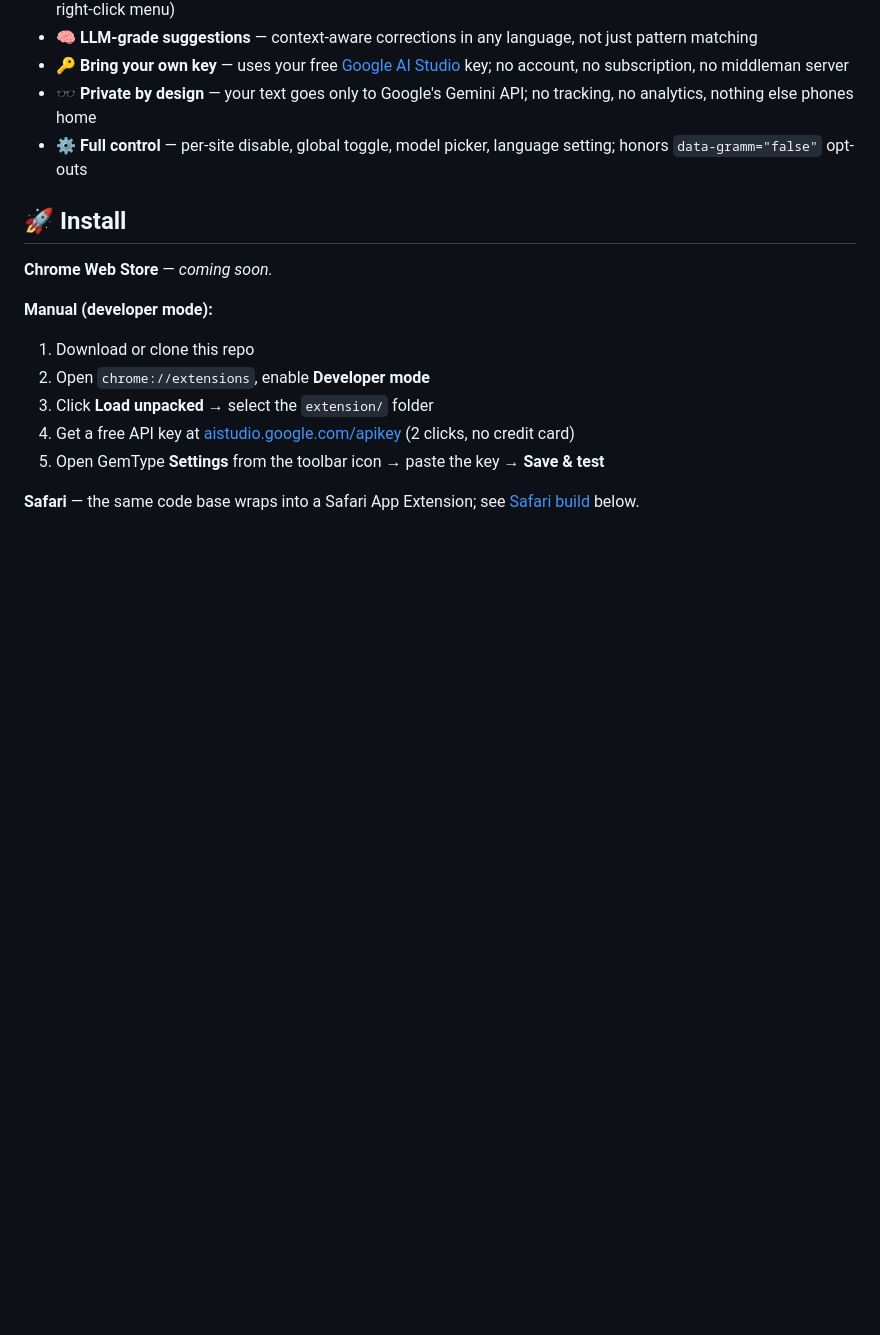
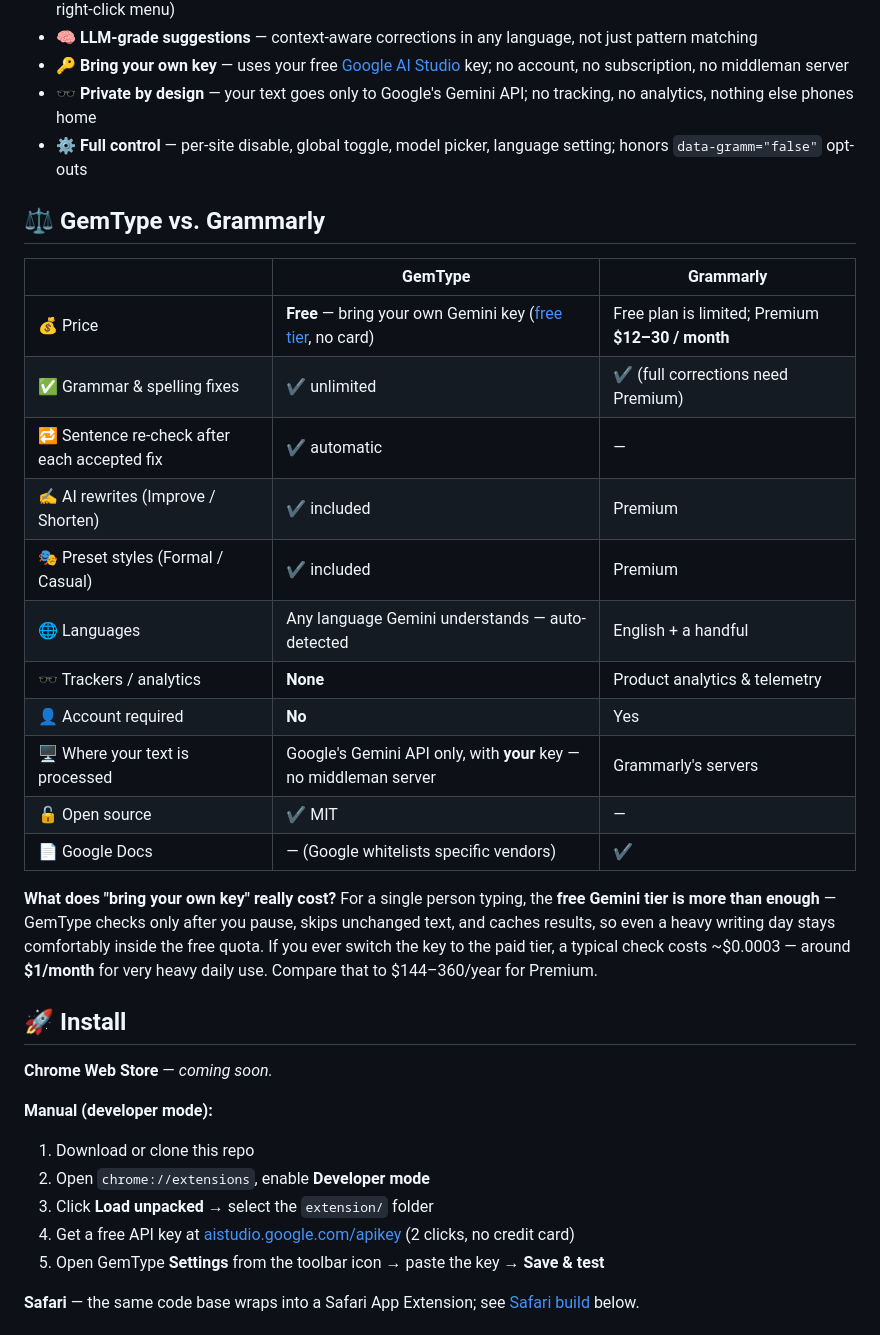
Before and after one commit to riponcm/GemType, a Markdown page: README.md, the part around the change. Rendered like a GitHub page; blank space fills up the shorter version.

Commit message:
README: add GemType vs Grammarly comparison table
Co-Authored-By: Claude Fable 5 <noreply@anthropic.com>

```diff
--- a/README.md
+++ b/README.md
@@ -26,6 +26,29 @@
 - 🔑 **Bring your own key** — uses your free [Google AI Studio](https://aistudio.google.com/apikey) key; no account, no subscription, no middleman server
 - 🕶️ **Private by design** — your text goes only to Google's Gemini API; no tracking, no analytics, nothing else phones home
 - ⚙️ **Full control** — per-site disable, global toggle, model picker, language setting; honors `data-gramm="false"` opt-outs
+
+## ⚖️ GemType vs. Grammarly
+
+| | **GemType** | **Grammarly** |
+|---|---|---|
+| 💰 Price | **Free** — bring your own Gemini key ([free tier](https://aistudio.google.com/apikey), no card) | Free plan is limited; Premium **$12–30 / month** |
+| ✅ Grammar & spelling fixes | ✔️ unlimited | ✔️ (full corrections need Premium) |
+| 🔁 Sentence re-check after each accepted fix | ✔️ automatic | — |
+| ✍️ AI rewrites (Improve / Shorten) | ✔️ included | Premium |
+| 🎭 Preset styles (Formal / Casual) | ✔️ included | Premium |
+| 🌐 Languages | Any language Gemini understands — auto-detected | English + a handful |
+| 🕶️ Trackers / analytics | **None** | Product analytics & telemetry |
+| 👤 Account required | **No** | Yes |
+| 🖥️ Where your text is processed | Google's Gemini API only, with **your** key — no middleman server | Grammarly's servers |
+| 🔓 Open source | ✔️ MIT | — |
+| 📄 Google Docs | — (Google whitelists specific vendors) | ✔️ |
+
+**What does "bring your own key" really cost?** For a single person typing,
+the **free Gemini tier is more than enough** — GemType checks only after you
+pause, skips unchanged text, and caches results, so even a heavy writing day
+stays comfortably inside the free quota. If you ever switch the key to the
+paid tier, a typical check costs ~$0.0003 — around **$1/month** for very
+heavy daily use. Compare that to $144–360/year for Premium.
 
 ## 🚀 Install
 
```
